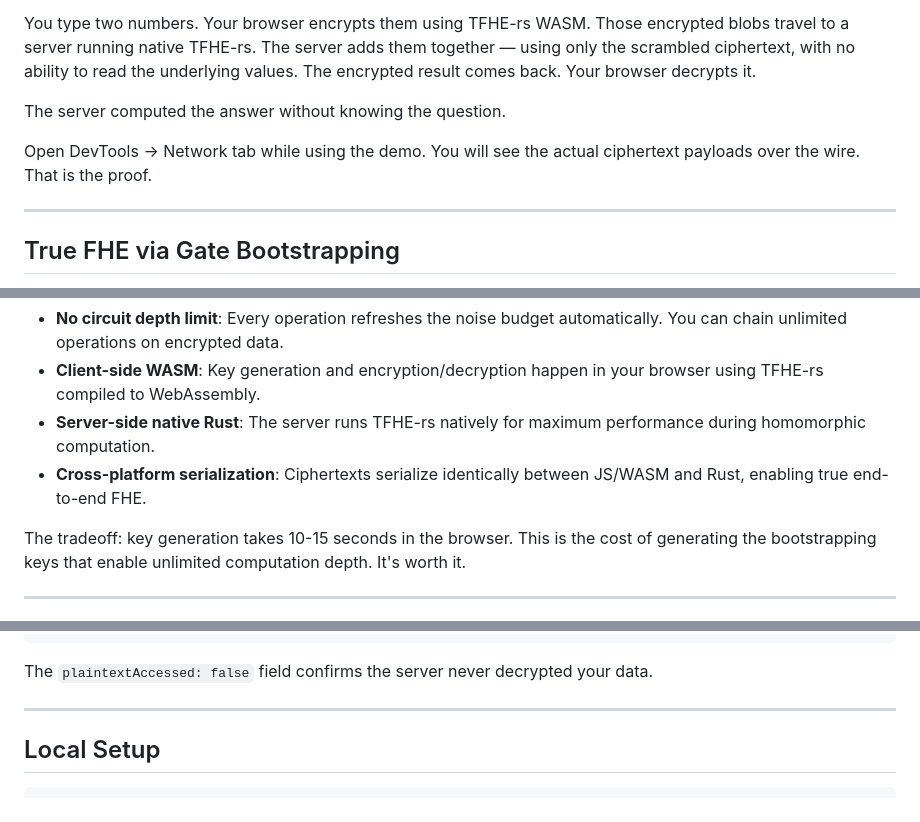
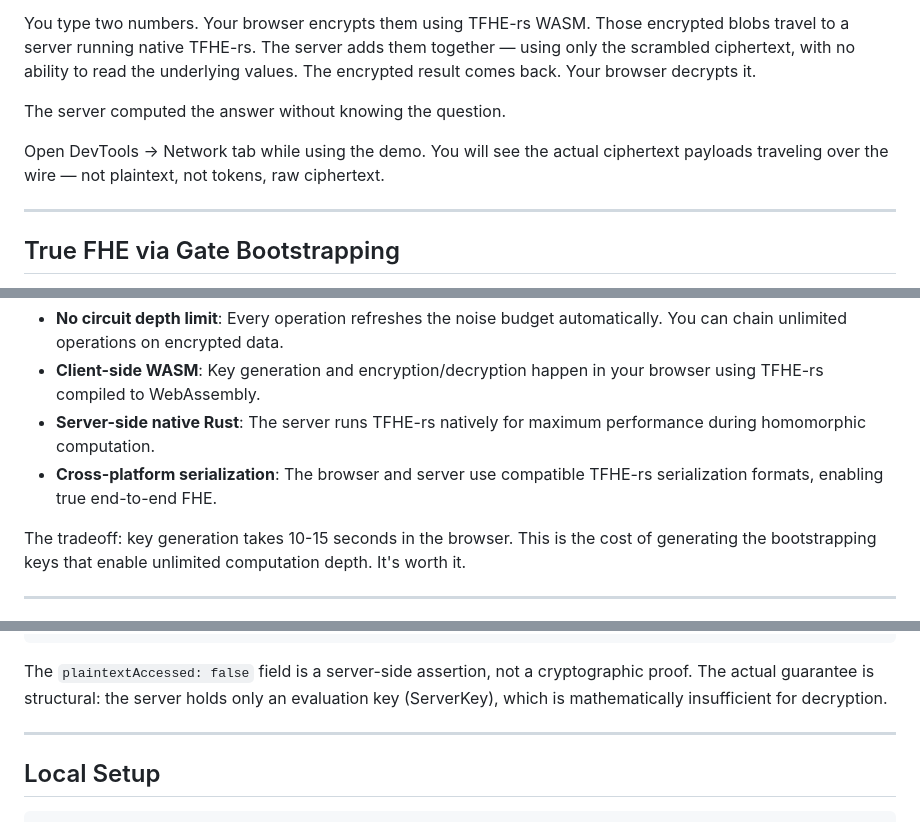
Before and after one commit to systemslibrarian/blind-oracle, a Markdown page: README.md, 3 parts joined by grey strips. Drawn GitHub-style.

````diff
--- a/README.md
+++ b/README.md
@@ -16,7 +16,7 @@ You type two numbers. Your browser encrypts them using TFHE-rs WASM. Those encry
 
 The server computed the answer without knowing the question.
 
-Open DevTools → Network tab while using the demo. You will see the actual ciphertext payloads over the wire. That is the proof.
+Open DevTools → Network tab while using the demo. You will see the actual ciphertext payloads traveling over the wire — not plaintext, not tokens, raw ciphertext.
 
 ---
 
@@ -29,7 +29,7 @@ What does this mean?
 - **No circuit depth limit**: Every operation refreshes the noise budget automatically. You can chain unlimited operations on encrypted data.
 - **Client-side WASM**: Key generation and encryption/decryption happen in your browser using TFHE-rs compiled to WebAssembly.
 - **Server-side native Rust**: The server runs TFHE-rs natively for maximum performance during homomorphic computation.
-- **Cross-platform serialization**: Ciphertexts serialize identically between JS/WASM and Rust, enabling true end-to-end FHE.
+- **Cross-platform serialization**: The browser and server use compatible TFHE-rs serialization formats, enabling true end-to-end FHE.
 
 The tradeoff: key generation takes 10-15 seconds in the browser. This is the cost of generating the bootstrapping keys that enable unlimited computation depth. It's worth it.
 
@@ -141,7 +141,7 @@ Adds two encrypted FheUint8 values homomorphically.
 }
 ```
 
-The `plaintextAccessed: false` field confirms the server never decrypted your data.
+The `plaintextAccessed: false` field is a server-side assertion, not a cryptographic proof. The actual guarantee is structural: the server holds only an evaluation key (ServerKey), which is mathematically insufficient for decryption.
 
 ---
 
````
Also changed, not shown: VALIDATION.md (deleted, +0 -110 lines), summary.md (deleted, +0 -124 lines).
